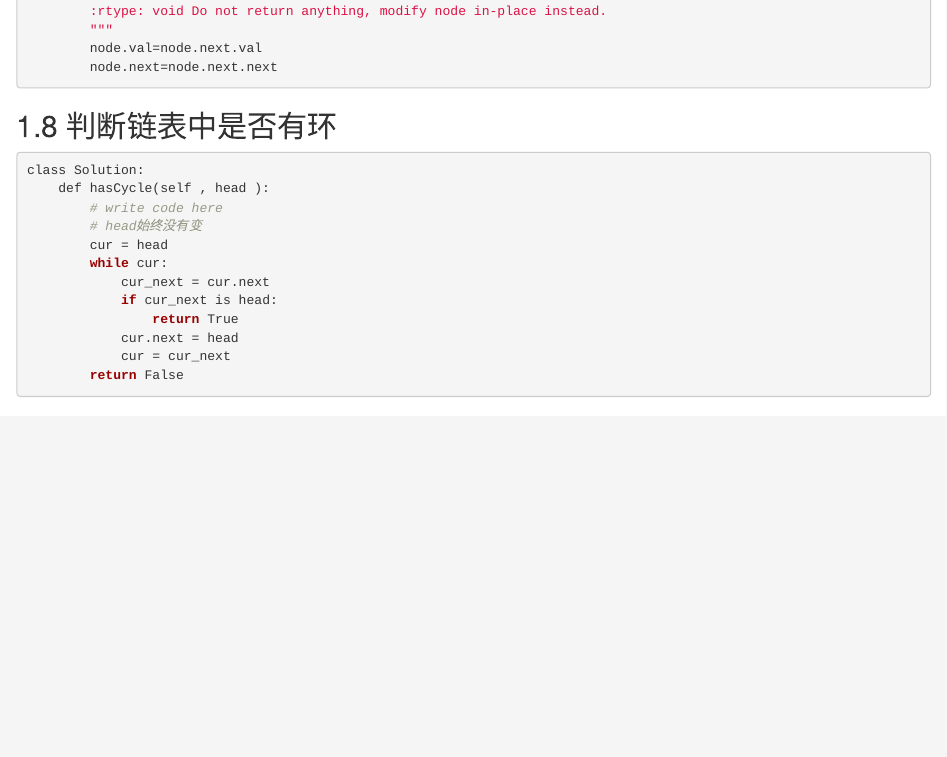
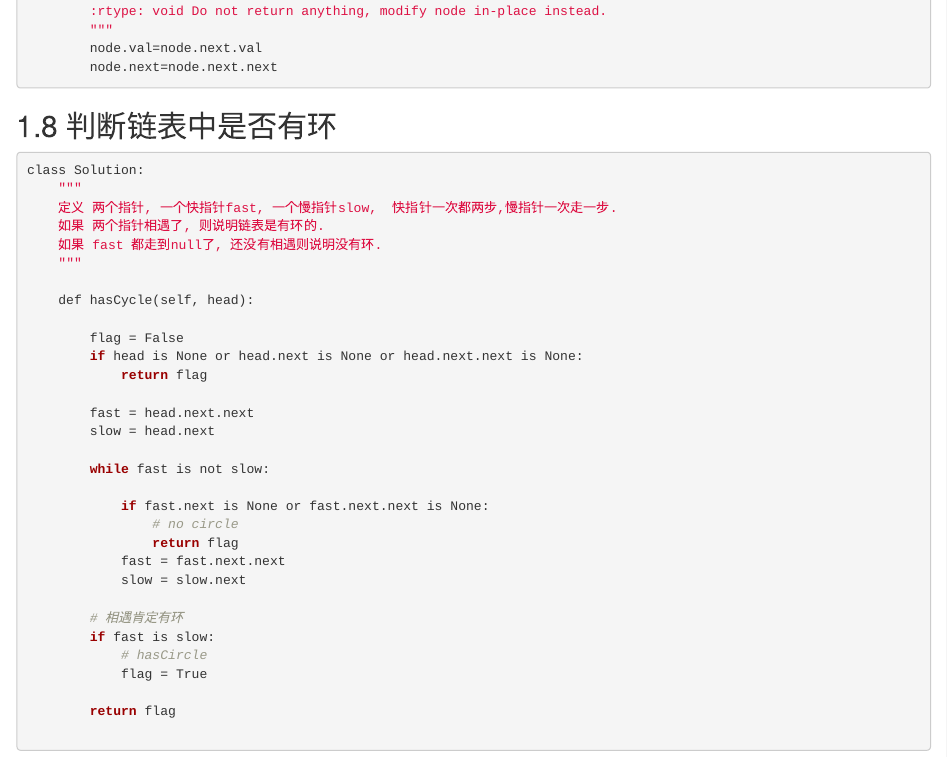
Before and after one commit to gaowenxin95/leetcode-cookbook, an R Markdown document (analysis/lianbiao.Rmd): the page in a window 1100 px wide, from 6610 px down. Rendered offline with R 4.5, knitr and Pandoc, with nearby package versions; drawn as R Markdown's standard HTML page in place of the format the file asks for.

Commit message:
Update lianbiao.Rmd

````diff
--- a/analysis/lianbiao.Rmd
+++ b/analysis/lianbiao.Rmd
@@ -378,17 +378,36 @@ class Solution:
 
 ```r
 class Solution:
-    def hasCycle(self , head ):
-        # write code here
-        # head始终没有变
-        cur = head
-        while cur:
-            cur_next = cur.next
-            if cur_next is head:
-                return True
-            cur.next = head
-            cur = cur_next
-        return False
+    """
+    定义 两个指针, 一个快指针fast, 一个慢指针slow,  快指针一次都两步,慢指针一次走一步.
+    如果 两个指针相遇了, 则说明链表是有环的.
+    如果 fast 都走到null了, 还没有相遇则说明没有环.
+    """
+
+    def hasCycle(self, head):
+
+        flag = False
+        if head is None or head.next is None or head.next.next is None:
+            return flag
+
+        fast = head.next.next
+        slow = head.next
+
+        while fast is not slow:
+
+            if fast.next is None or fast.next.next is None:
+                # no circle
+                return flag
+            fast = fast.next.next
+            slow = slow.next
+
+        # 相遇肯定有环
+        if fast is slow:
+            # hasCircle
+            flag = True
+
+        return flag
+
 
 ```
 
````
